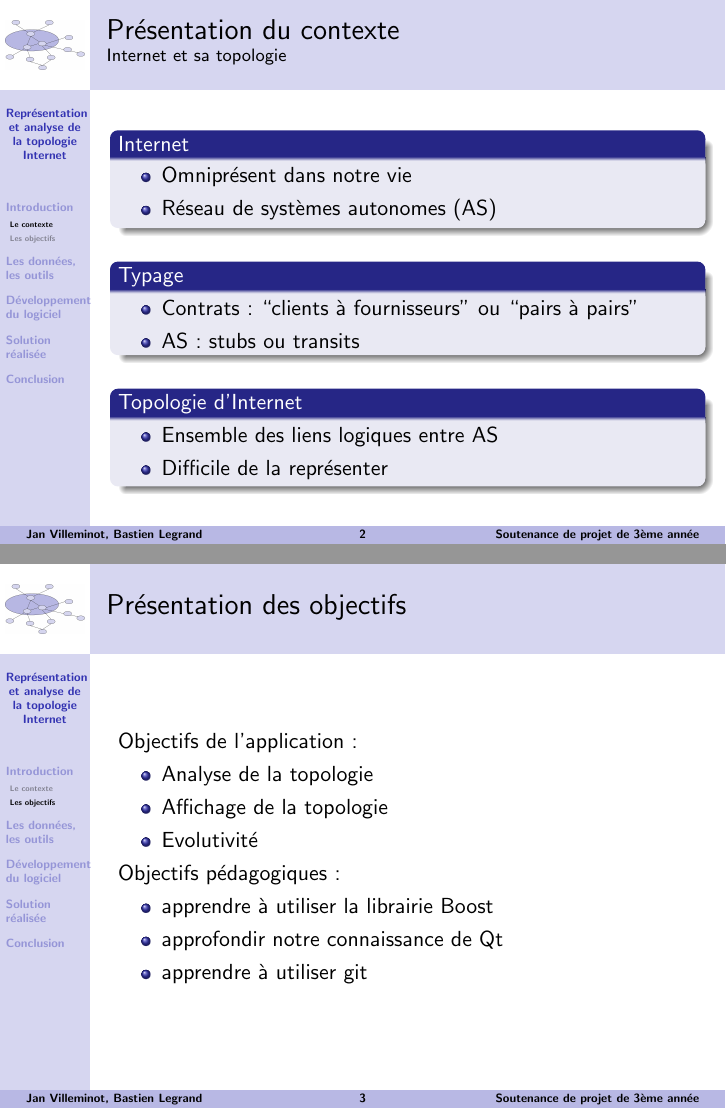
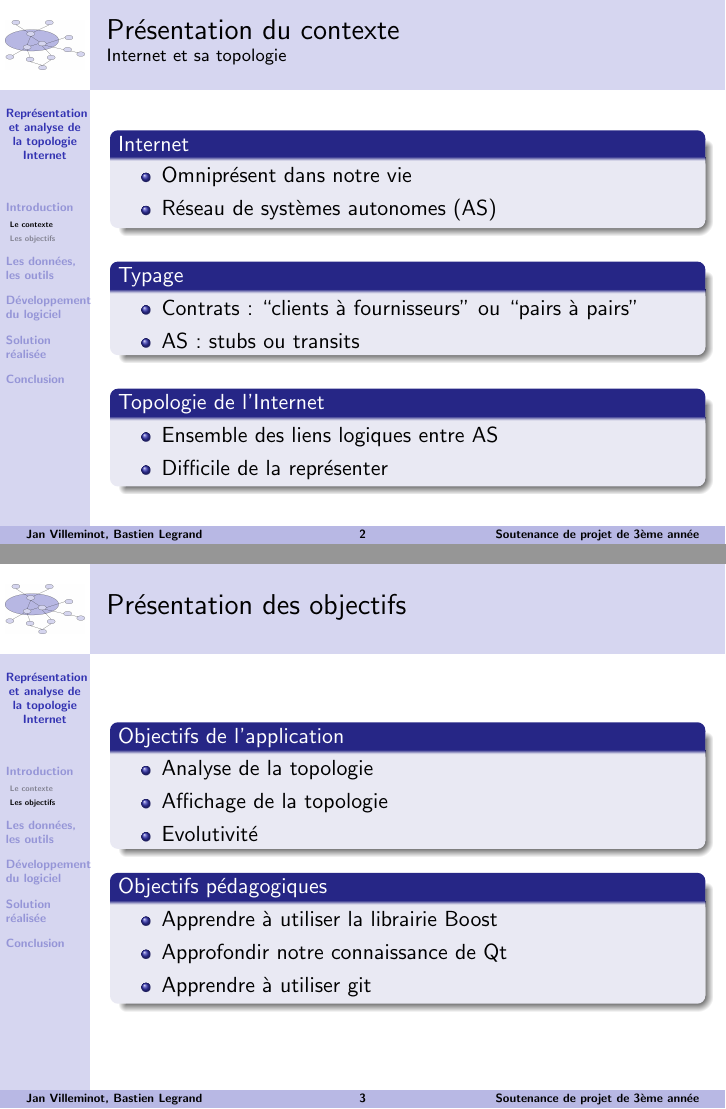
Before and after one commit to EvOr/tache, LaTeX slides (soutenance/main.tex, which reads soutenance/intro.tex): pages 2 and 3 of 30, joined at a grey line. Compiled offline with pdfLaTeX.

Commit message:
corrections intro

```diff
--- a/soutenance/intro.tex
+++ b/soutenance/intro.tex
@@ -20,7 +20,7 @@
 \end{itemize}
 \end{block}
 \vfill
-\begin{block}{Topologie d'Internet}
+\begin{block}{Topologie de l'Internet}
 \begin{itemize}
 \item Ensemble des liens logiques entre AS
 \item Difficile de la repr\'esenter
@@ -33,18 +33,20 @@
 \frame
 {
 \frametitle{Pr\'esentation des objectifs}
-Objectifs de l'application :
+
+\begin{block}{Objectifs de l'application}
 \begin{itemize}
  \item Analyse de la topologie
  \item Affichage de la topologie
  \item Evolutivit\'e
 \end{itemize}
+\end{block}
 
-Objectifs p\'edagogiques :
+\begin{block}{Objectifs p\'edagogiques}
 \begin{itemize}
- \item apprendre \`a utiliser la librairie Boost
- \item approfondir notre connaissance de Qt
- \item apprendre \`a utiliser git
+ \item Apprendre \`a utiliser la librairie Boost
+ \item Approfondir notre connaissance de Qt
+ \item Apprendre \`a utiliser git
 \end{itemize}
-
+\end{block}
 }
```
